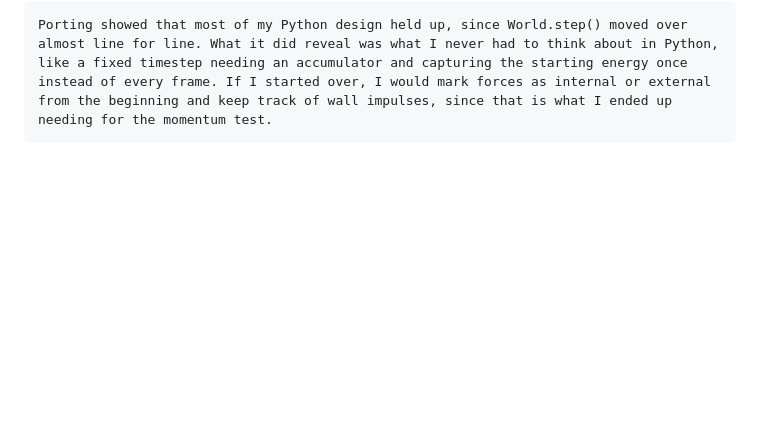
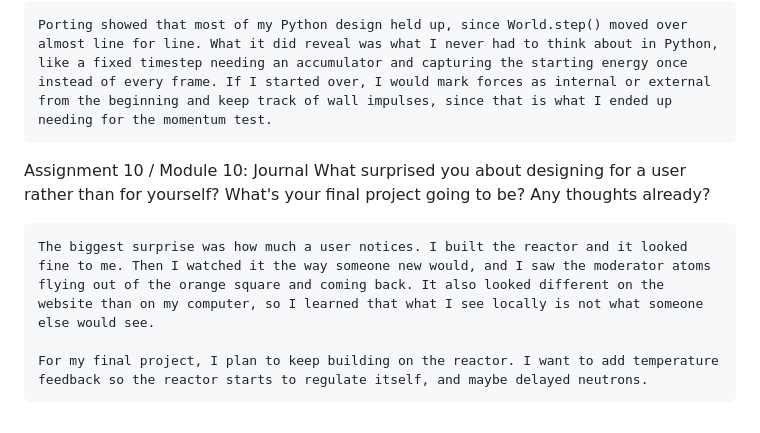
Before and after one commit to asiddiqi5/phys311, a Markdown page: journal/journal.md, the part around the change. Rendered like a GitHub page; blank space fills up the shorter version.

Commit message:
Update Lab 10

```diff
--- a/journal/journal.md
+++ b/journal/journal.md
@@ -51,3 +51,10 @@ Assignment 9 / Module 9: Journal
     Reflect on what porting revealed about your Python design?  What would you architect differently if you started over?
 
     Porting showed that most of my Python design held up, since World.step() moved over almost line for line. What it did reveal was what I never had to think about in Python, like a fixed timestep needing an accumulator and capturing the starting energy once instead of every frame. If I started over, I would mark forces as internal or external from the beginning and keep track of wall impulses, since that is what I ended up needing for the momentum test.
+
+Assignment 10 / Module 10: Journal
+    What surprised you about designing for a user rather than for yourself?  What's your final project going to be?  Any thoughts already?
+
+    The biggest surprise was how much a user notices. I built the reactor and it looked fine to me. Then I watched it the way someone new would, and I saw the moderator atoms flying out of the orange square and coming back. It also looked different on the website than on my computer, so I learned that what I see locally is not what someone else would see.
+
+    For my final project, I plan to keep building on the reactor. I want to add temperature feedback so the reactor starts to regulate itself, and maybe delayed neutrons.
```
